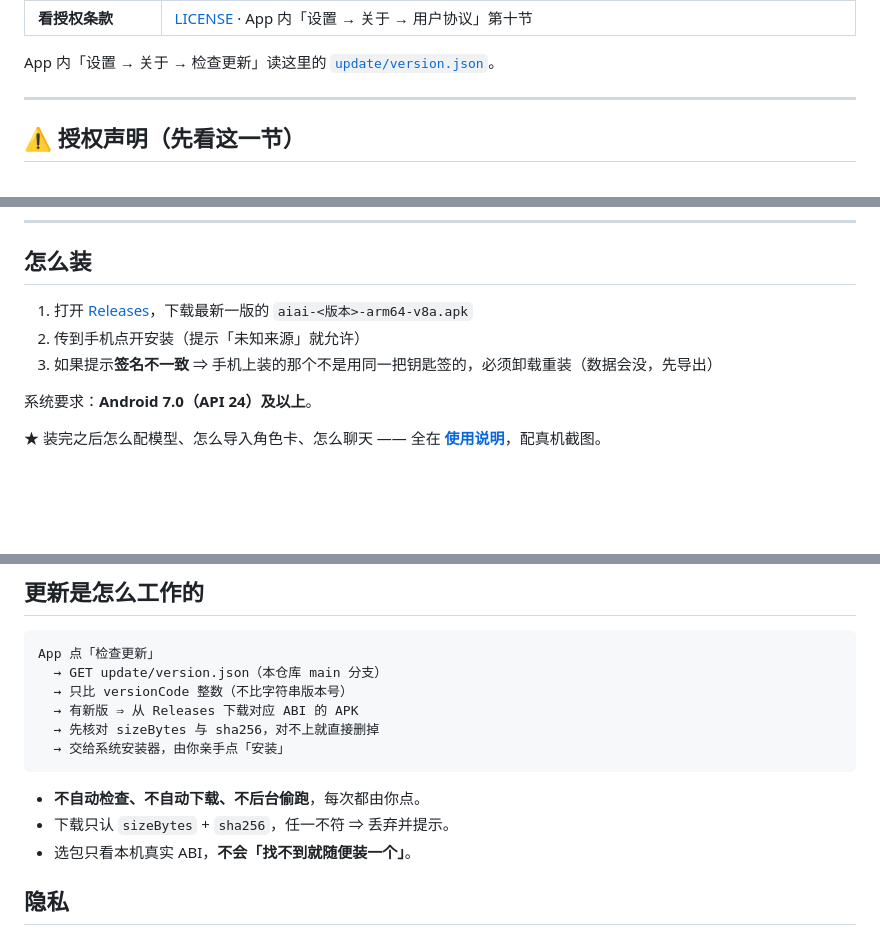
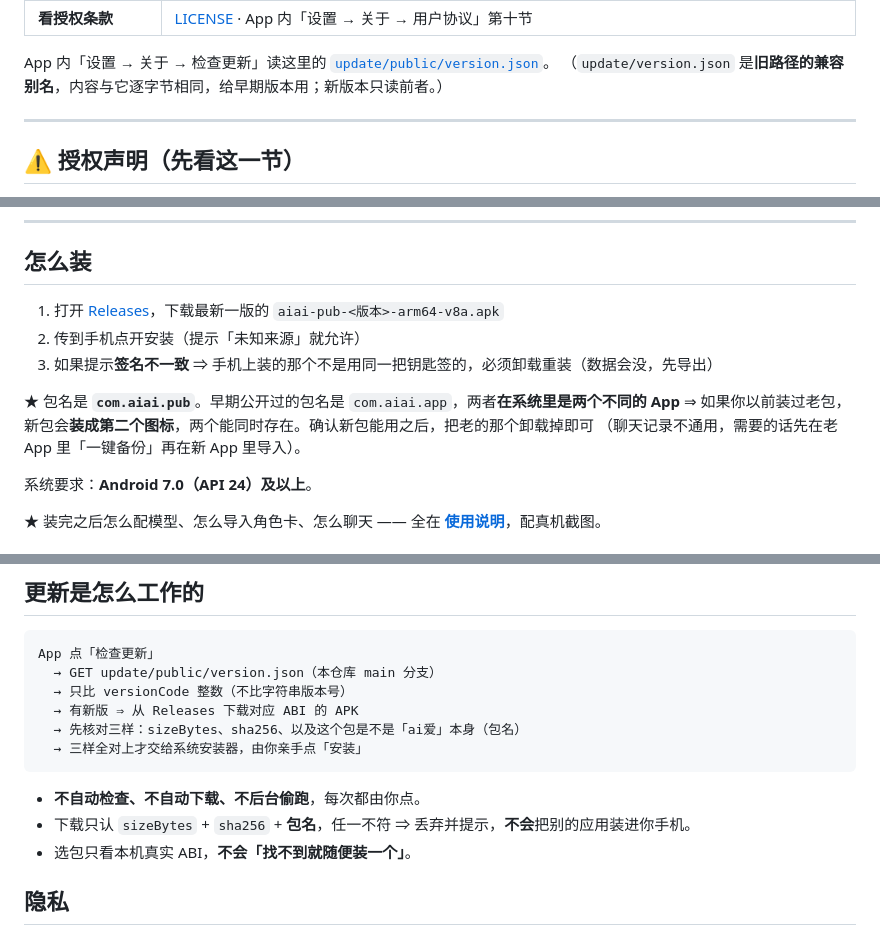
Before and after one commit to xiaofengct/aiai, a Markdown page: README.md, 3 parts joined by grey strips. Rendered like a GitHub page; blank space fills up the shorter version.

Commit message:
docs: 更新源改到 update/public/version.json · 下载核三样 · 包名 com.aiai.pub 说明

````diff
--- a/README.md
+++ b/README.md
@@ -13,7 +13,8 @@
 | **导入角色卡** | 🎭 [`personas/`](personas/) —— **两批共 40 张** `chara_card_v2` 卡，导入即用：<br>· [`personas/xiaofeng/`](personas/xiaofeng/) —— **30 张原创卡**（恋爱 / 学园 / 仙侠 / 科幻 / 悬疑 / 武侠 / 职场 / 历史 / 奇幻 / 治愈 / 搞笑 / 拟人 / 市井），作者 xiaofeng，**可自由分发、可自己改**<br>· [`personas/`](personas/) 根目录 —— 另 10 张（沈砚 / 林夏 / 苏晚 / 陈默 / 南栀 / 温以宁 / 阿岚 / 许清和 / 陆遥 / 程野） |
 | **看授权条款** | [LICENSE](LICENSE) · App 内「设置 → 关于 → 用户协议」第十节 |
 
-App 内「设置 → 关于 → 检查更新」读这里的 [`update/version.json`](update/version.json)。
+App 内「设置 → 关于 → 检查更新」读这里的 [`update/public/version.json`](update/public/version.json)。
+（`update/version.json` 是**旧路径的兼容别名**，内容与它逐字节相同，给早期版本用；新版本只读前者。）
 
 ---
 
@@ -40,9 +41,13 @@ App 内「设置 → 关于 → 检查更新」读这里的 [`update/version.jso
 
 ## 怎么装
 
-1. 打开 [Releases](../../releases)，下载最新一版的 `aiai-<版本>-arm64-v8a.apk`
+1. 打开 [Releases](../../releases)，下载最新一版的 `aiai-pub-<版本>-arm64-v8a.apk`
 2. 传到手机点开安装（提示「未知来源」就允许）
 3. 如果提示**签名不一致** ⇒ 手机上装的那个不是用同一把钥匙签的，必须卸载重装（数据会没，先导出）
+
+★ 包名是 **`com.aiai.pub`**。早期公开过的包名是 `com.aiai.app`，两者**在系统里是两个不同的 App**
+⇒ 如果你以前装过老包，新包会**装成第二个图标**，两个能同时存在。确认新包能用之后，把老的那个卸载掉即可
+（聊天记录不通用，需要的话先在老 App 里「一键备份」再在新 App 里导入）。
 
 系统要求：**Android 7.0（API 24）及以上**。
 
@@ -75,15 +80,15 @@ App 内「设置 → 关于 → 检查更新」读这里的 [`update/version.jso
 
 ```
 App 点「检查更新」
-  → GET update/version.json（本仓库 main 分支）
+  → GET update/public/version.json（本仓库 main 分支）
   → 只比 versionCode 整数（不比字符串版本号）
   → 有新版 ⇒ 从 Releases 下载对应 ABI 的 APK
-  → 先核对 sizeBytes 与 sha256，对不上就直接删掉
-  → 交给系统安装器，由你亲手点「安装」
+  → 先核对三样：sizeBytes、sha256、以及这个包是不是「ai爱」本身（包名）
+  → 三样全对上才交给系统安装器，由你亲手点「安装」
 ```
 
 - **不自动检查、不自动下载、不后台偷跑**，每次都由你点。
-- 下载只认 `sizeBytes` + `sha256`，任一不符 ⇒ 丢弃并提示。
+- 下载只认 `sizeBytes` + `sha256` + **包名**，任一不符 ⇒ 丢弃并提示，**不会**把别的应用装进你手机。
 - 选包只看本机真实 ABI，**不会「找不到就随便装一个」**。
 
 ## 隐私
````
